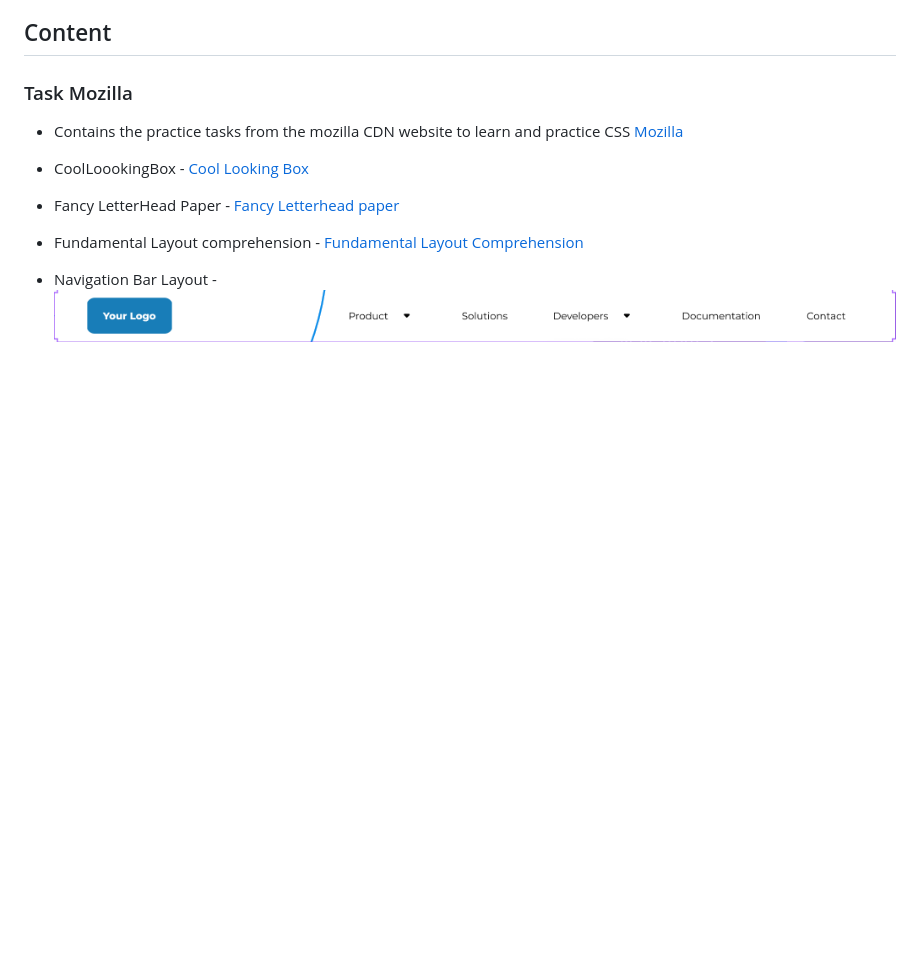
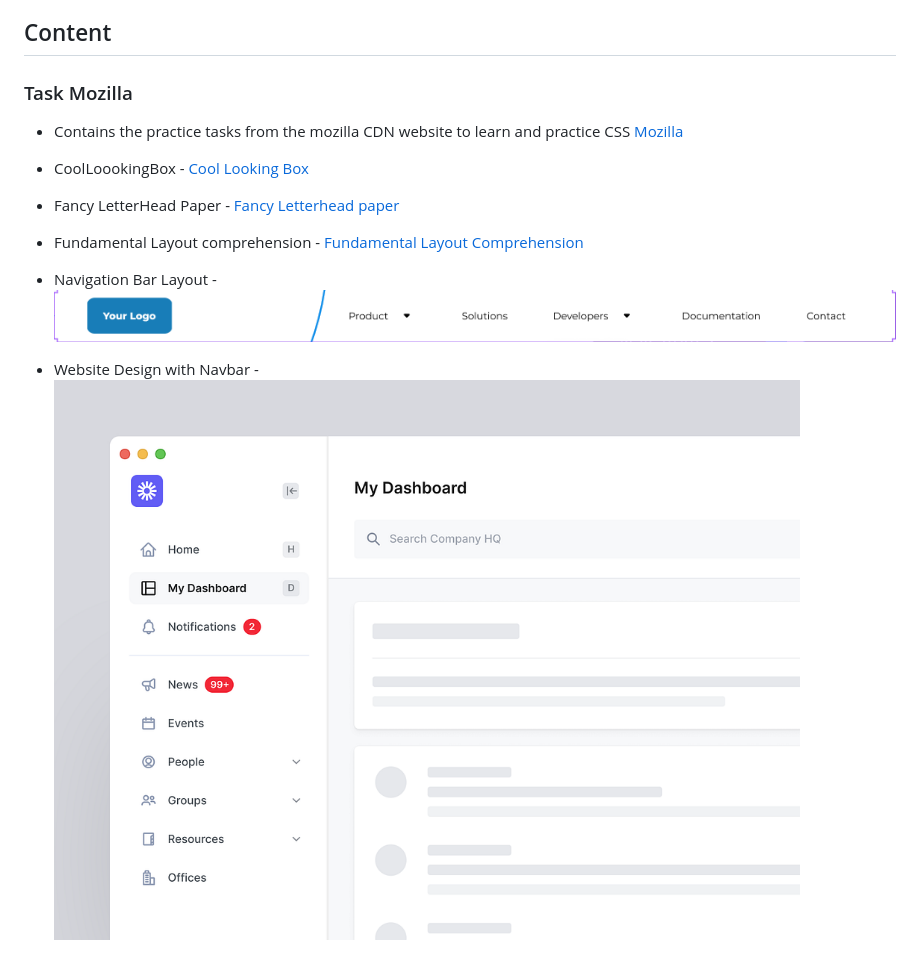
Before and after one commit to mcaupybugs/CssComponents, a Markdown page: README.md, the part around the change. Rendered like a GitHub page; pictures changed too: Assets/websitewithnavbar.png (added); blank space fills up the shorter version.

Commit message:
starting new project with website design

```diff
--- a/README.md
+++ b/README.md
@@ -16,4 +16,6 @@
 
 - Fundamental Layout comprehension - [Fundamental Layout Comprehension](https://developer.mozilla.org/en-US/docs/Learn/CSS/CSS_layout/Fundamental_Layout_Comprehension)
 
-- Navigation Bar Layout - ![alt text](Assets/image.png)
+- Navigation Bar Layout - ![Navigation Bar Layout](Assets/image.png)
+
+- Website Design with Navbar - ![Website Design with Navbar](Assets/websitewithnavbar.png)
```
Also changed, not shown: 2 other files.
